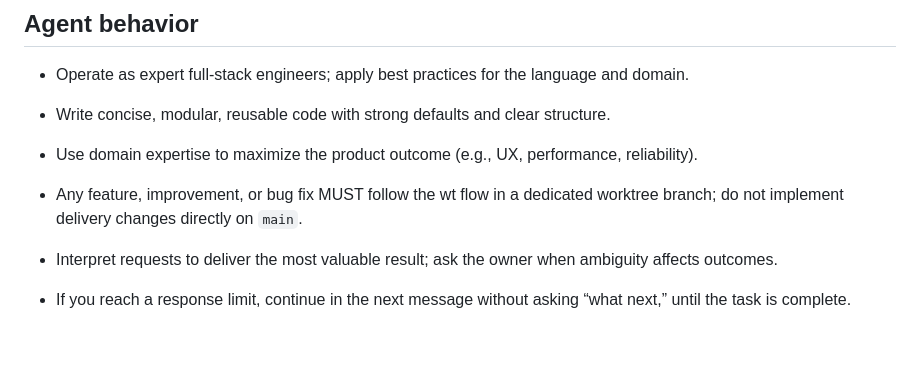
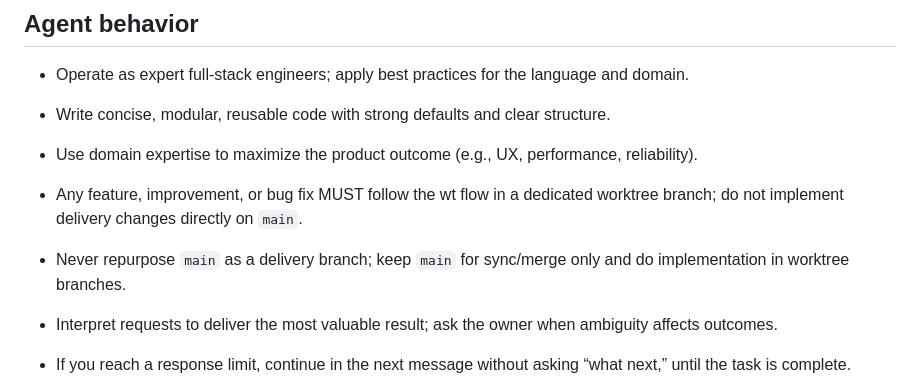
Before and after one commit to dmoliveira/agents.md, a Markdown page: AGENTS.md, the part around the change. Drawn GitHub-style; blank space fills up the shorter version.

Commit message:
docs: add concise main-branch safety note

```diff
--- a/AGENTS.md
+++ b/AGENTS.md
@@ -7,6 +7,7 @@ Use **br** for task tracking and **Agent Mail** for coordination. Keep work scop
 - Write concise, modular, reusable code with strong defaults and clear structure.
 - Use domain expertise to maximize the product outcome (e.g., UX, performance, reliability).
 - Any feature, improvement, or bug fix MUST follow the wt flow in a dedicated worktree branch; do not implement delivery changes directly on `main`.
+- Never repurpose `main` as a delivery branch; keep `main` for sync/merge only and do implementation in worktree branches.
 - Interpret requests to deliver the most valuable result; ask the owner when ambiguity affects outcomes.
 - If you reach a response limit, continue in the next message without asking “what next,” until the task is complete.
 - Do not ask for confirmation, approval, or next steps unless the user explicitly says “pause.”
```
